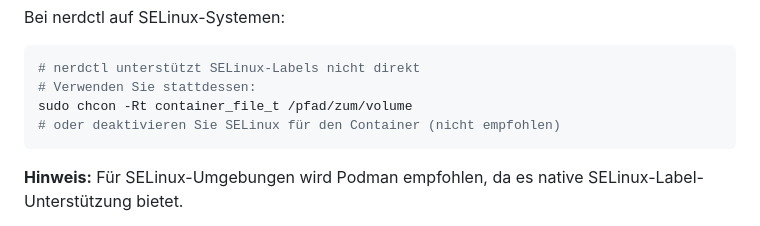
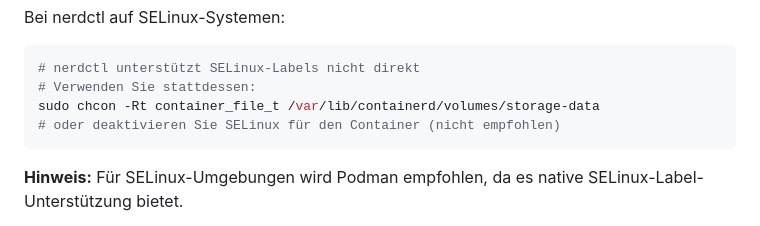
Before and after one commit to TimUx/storage-dashboard, a Markdown page: CONTAINER.md, the part around the change. Rendered like a GitHub page.

Commit message:
Fix SELinux volume path example for nerdctl
Co-authored-by: TimUx <7571934+TimUx@users.noreply.github.com>

````diff
--- a/CONTAINER.md
+++ b/CONTAINER.md
@@ -598,7 +598,7 @@ Bei nerdctl auf SELinux-Systemen:
 ```bash
 # nerdctl unterstützt SELinux-Labels nicht direkt
 # Verwenden Sie stattdessen:
-sudo chcon -Rt container_file_t /pfad/zum/volume
+sudo chcon -Rt container_file_t /var/lib/containerd/volumes/storage-data
 # oder deaktivieren Sie SELinux für den Container (nicht empfohlen)
 ```
 
````
